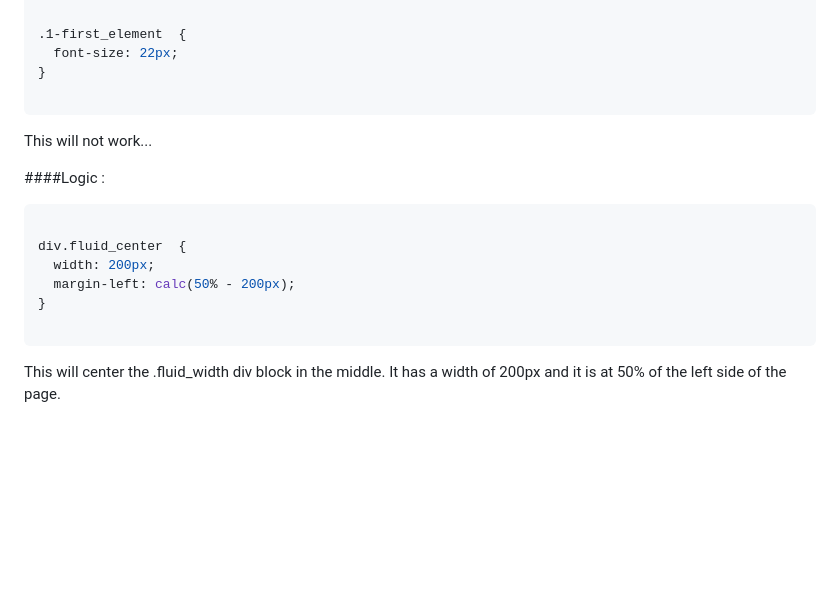
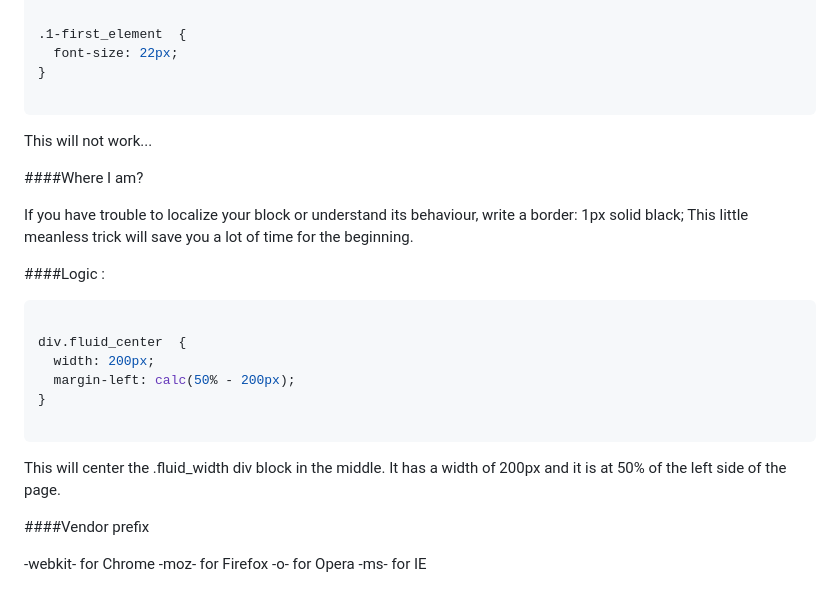
Before and after one commit to makersacademy/taster2.0, a Markdown page: assets/pills/css.md, the part around the change printed below. Rendered like a GitHub page; blank space fills up the shorter version.

````diff
--- a/assets/pills/css.md
+++ b/assets/pills/css.md
@@ -332,6 +418,11 @@ again ..
 
 This will not work...
 
+####Where I am?
+
+If you have trouble to localize your block or understand its behaviour, write a border: 1px solid black;
+This little meanless trick will save you a lot of time for the beginning.
+
 ####Logic :
 
 ```css
@@ -345,3 +436,10 @@ div.fluid_center  {
 
 This will center the .fluid_width div block in the middle.
 It has a width of 200px and it is at 50% of the left side of the page.
+
+####Vendor prefix
+
+-webkit- for Chrome
+-moz- for Firefox
+-o- for Opera
+-ms- for IE
````
Also changed, not shown: other parts of assets/pills/css.md (+94 -8 lines), assets/images/CSS Challenge/box_model.png (added), assets/images/CSS Challenge/boxmodelannot.png (added), 6 other files.
